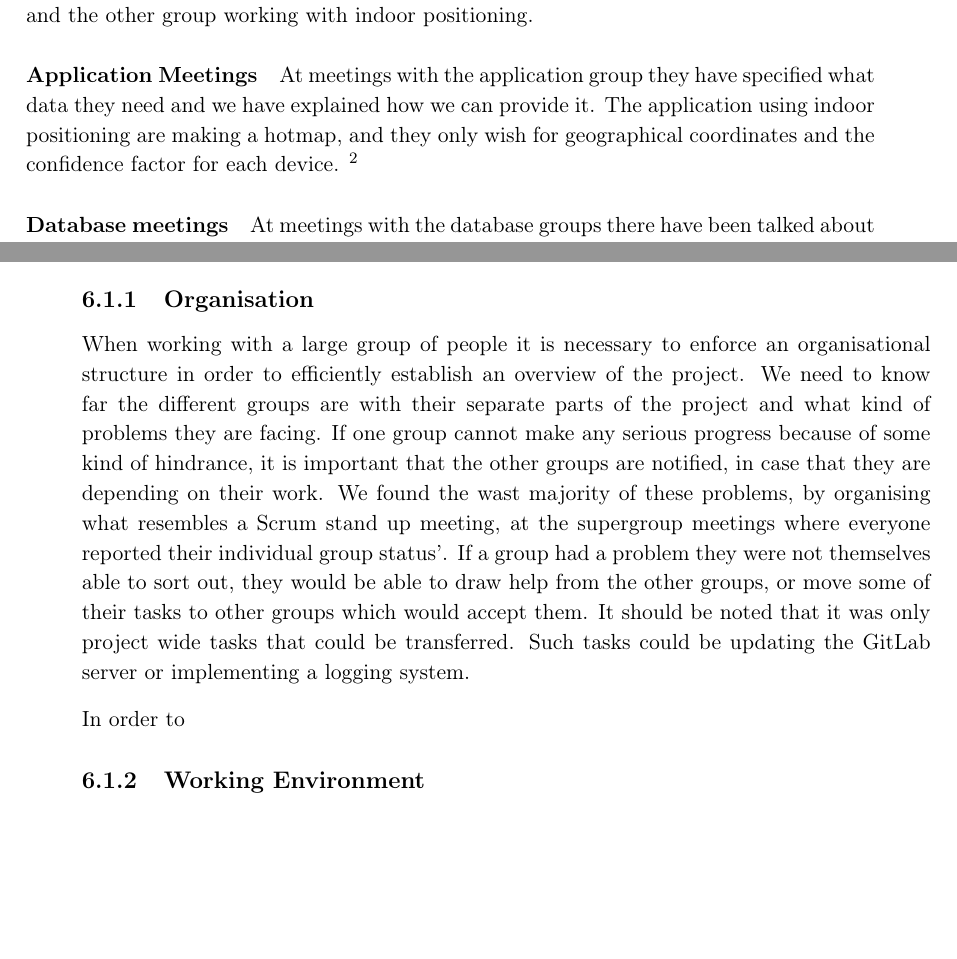
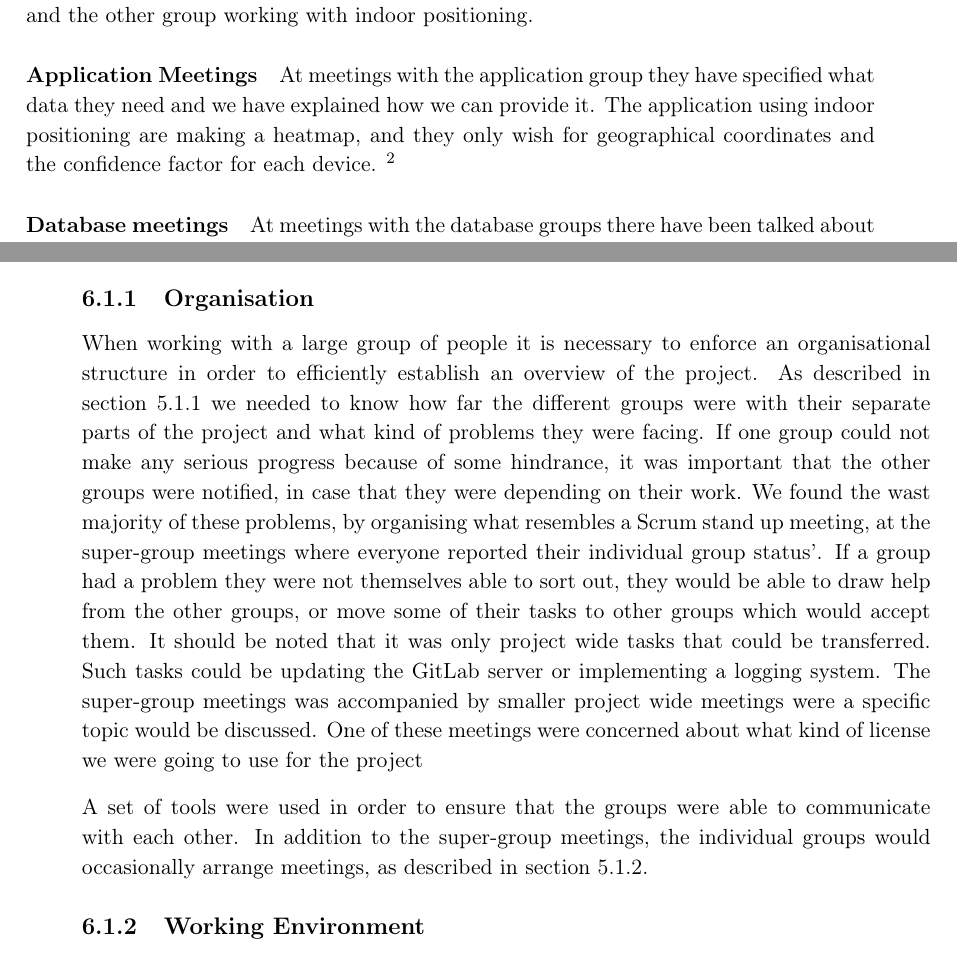
Before and after one commit to JacobNielsenn/sw608f16, a LaTeX thesis (rapport.tex, which reads collaboration/aSTEP_meetings.tex, experience/multi_project.tex): two parts of pages 40 and 43 of 56, joined at a grey line, cut so that both start at the same text, the shorter picture padded with empty space. Compiled offline with pdfLaTeX.

Commit message:
Yesterdays work

```diff
--- a/collaboration/aSTEP_meetings.tex
+++ b/collaboration/aSTEP_meetings.tex
@@ -12,7 +12,7 @@ In addition to the super-group meetings there are being held smaller meetings, w
 We have had multiple smaller meetings with respectively the groups responsible for the database, the application group utilizing indoor positioning, the user management group and the other group working with indoor positioning.
 
 \paragraph{Application Meetings}
-At meetings with the application group they have specified what data they need and we have explained how we can provide it. The application using indoor positioning are making a hotmap, and they only wish for geographical coordinates and the confidence factor for each device.\ofx{someone can confirm this?}
+At meetings with the application group they have specified what data they need and we have explained how we can provide it. The application using indoor positioning are making a heatmap, and they only wish for geographical coordinates and the confidence factor for each device.\ofx{someone can confirm this?}
 
 \paragraph{Database meetings}
 At meetings with the database groups there have been talked about what data we want to be stored, based on what we have been told by the application group and the database groups have then specified how they would like to receive the data. At the initial meeting with the database groups it was requested by them that all locations are to be stored as geographical coordinates, rather than relative.% We told them our initial ideas for what we would like to store, these requirements have since then changed, see \cref{sec:data_store}, and these have been passed on to the database groups through GitLab.
--- a/experience/multi_project.tex
+++ b/experience/multi_project.tex
@@ -4,9 +4,11 @@ When working in a multi-project there is a set of nw challenges compared to work
 
 \subsection{Organisation}
 % Hordan er tingene blevet organiseret? De forskellige former for møder, slack, issues[gitlab], repoes
-When working with a large group of people it is necessary to enforce an organisational structure in order to efficiently establish an overview of the project. We need to know far the different groups are with their separate parts of the project and what kind of problems they are facing. If one group cannot make any serious progress because of some kind of hindrance, it is important that the other groups are notified, in case that they are depending on their work. We found the wast majority of these problems, by organising what resembles a Scrum stand up meeting, at the supergroup meetings where everyone reported their individual group status'. If a group had a problem they were not themselves able to sort out, they would be able to draw help from the other groups, or move some of their tasks to other groups which would accept them. It should be noted that it was only project wide tasks that could be transferred. Such tasks could be updating the GitLab server or implementing a logging system.
+When working with a large group of people it is necessary to enforce an organisational structure in order to efficiently establish an overview of the project. As described in \cref{subsec:supergroup_meetings} we needed to know how far the different groups were with their separate parts of the project and what kind of problems they were facing. If one group could not make any serious progress because of some hindrance, it was important that the other groups were notified, in case that they were depending on their work. We found the wast majority of these problems, by organising what resembles a Scrum stand up meeting, at the super-group meetings where everyone reported their individual group status'. If a group had a problem they were not themselves able to sort out, they would be able to draw help from the other groups, or move some of their tasks to other groups which would accept them. It should be noted that it was only project wide tasks that could be transferred. Such tasks could be updating the GitLab server or implementing a logging system.
+The super-group meetings was accompanied by smaller project wide meetings were a specific topic would be discussed. One of these meetings were concerned about what kind of license we were going to use for the project
 
-In order to
+A set of tools were used in order to ensure that the groups were able to communicate with each other. In addition to the super-group meetings, the individual groups would occasionally arrange meetings, as described in \cref{subsec:small_meetings}.
+
 
 \subsection{Working Environment}
 % Hvordan sørger mna for at holde et godt arbejdsmijø? Konflikthåndtering, møder(brydder ind), ansvar
```
Also changed, not shown: collaboration/aSTEP_meetings.tex (4 more changed lines).
